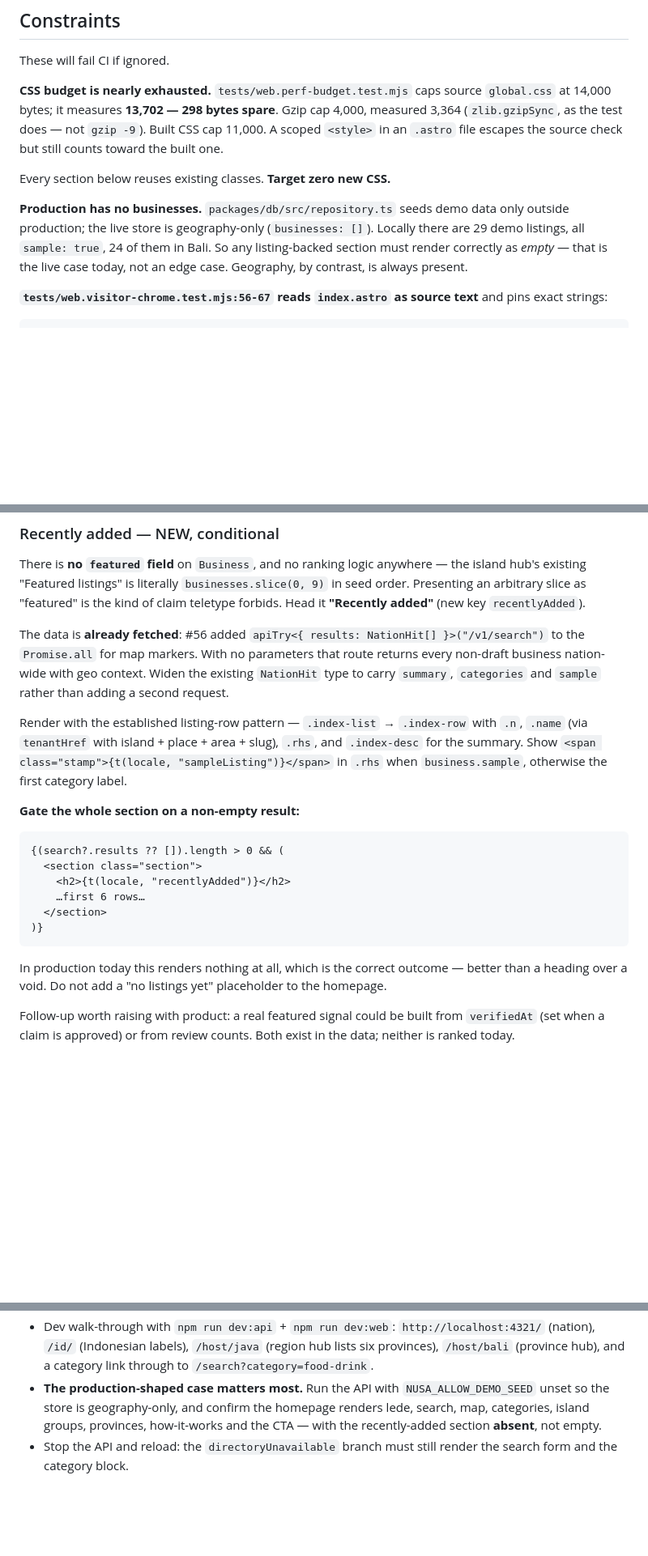
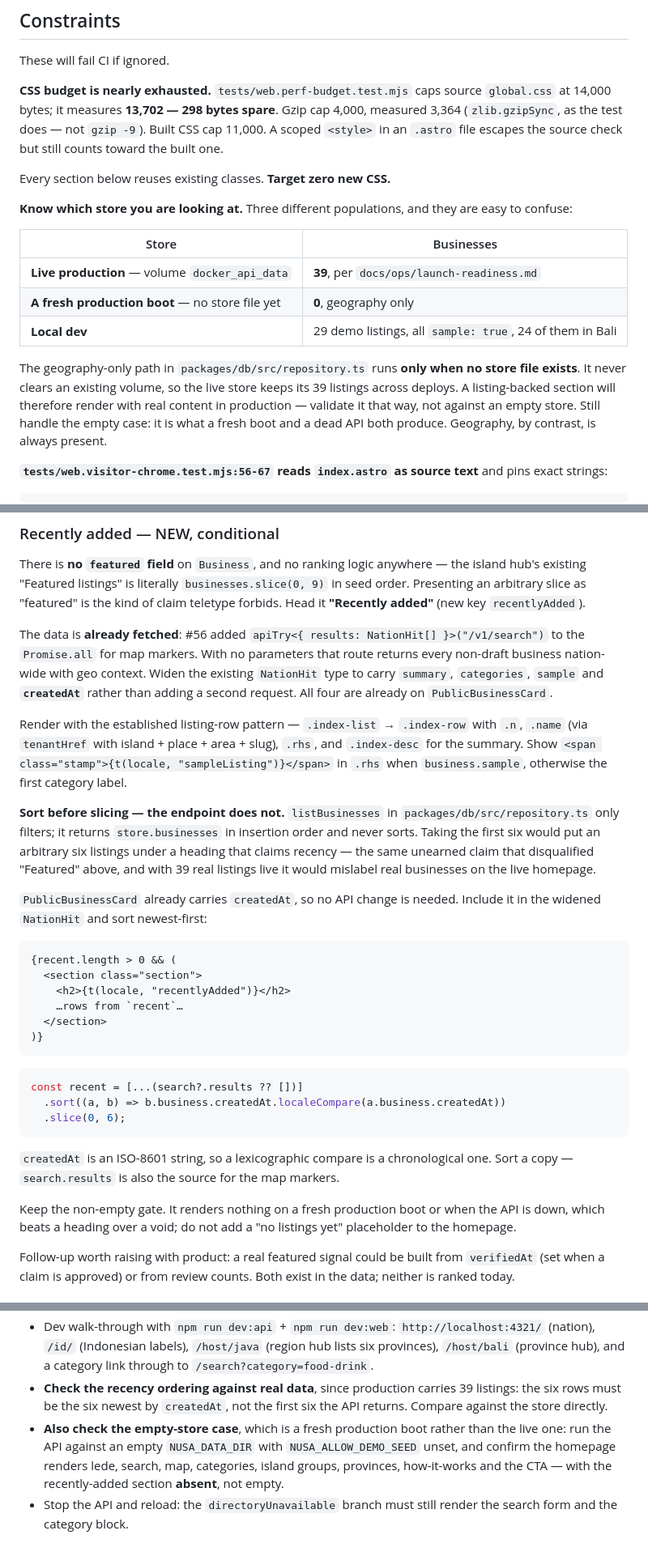
Before and after one commit to consciousclarity/nusa.business, a Markdown page: docs/design/homepage.md, 3 parts joined by grey strips. Shown at 81% size. GitHub-like rendering; blank space fills up the shorter version.

Commit message:
docs: correct production store state and recency ordering in homepage spec
Two defects Greptile found in the spec, both mine, and they compound.

P2 — production store state was wrong. The spec claimed production has no
businesses. docs/ops/launch-readiness.md records the live volume
docker_api_data holding 39 businesses. The geography-only path in
repository.ts runs only when no store file exists; it never clears an
existing volume. Replaced the claim with a table separating the three
populations that were being conflated: live production (39), a fresh
production boot (0), and local dev (29 demo listings). Implementers were
being told to validate listing-backed behaviour against the wrong scenario.

P1 — "Recently added" would not have been recent. listBusinesses only
filters; it returns store.businesses in insertion order and never sorts, so
slicing the first six labels an arbitrary six listings as newest. That is the
same unearned claim that disqualified "Featured" earlier in the same
document, and with 39 live listings it would mislabel real businesses.
PublicBusinessCard already carries createdAt, so no API change is needed:
added it to the NationHit widening and specified a newest-first sort on a
copy before slicing, since search.results also feeds the map markers.

Also corrected a knock-on of P2 that followed from the same bad premise: the
argument for deferring a nation-level /c/{category} route rested on there
being zero listings nation-wide. With 39 live it would satisfy ADR-006 rule 2
and be indexable today, so it is a near-term follow-up, and the cost of
pointing 16 homepage links at a robots-disallowed path is now stated plainly
rather than waved away.

Verification updated to match: check the six rows really are the six newest
against the store, and treat the empty-store case as a fresh boot rather than
as the live state.

Docs only. 265/265 tests pass.

Co-Authored-By: Claude Opus 5 <noreply@anthropic.com>
Claude-Session: https://claude.ai/code/session_01VZAisqU2M8bJd4JsMq4fhG

````diff
--- a/docs/design/homepage.md
+++ b/docs/design/homepage.md
@@ -81,11 +81,21 @@ file escapes the source check but still counts toward the built one.
 
 Every section below reuses existing classes. **Target zero new CSS.**
 
-**Production has no businesses.** `packages/db/src/repository.ts` seeds demo data
-only outside production; the live store is geography-only (`businesses: []`).
-Locally there are 29 demo listings, all `sample: true`, 24 of them in Bali. So
-any listing-backed section must render correctly as *empty* — that is the live
-case today, not an edge case. Geography, by contrast, is always present.
+**Know which store you are looking at.** Three different populations, and they
+are easy to confuse:
+
+| Store | Businesses |
+|---|---|
+| **Live production** — volume `docker_api_data` | **39**, per `docs/ops/launch-readiness.md` |
+| **A fresh production boot** — no store file yet | **0**, geography only |
+| **Local dev** | 29 demo listings, all `sample: true`, 24 of them in Bali |
+
+The geography-only path in `packages/db/src/repository.ts` runs **only when no
+store file exists**. It never clears an existing volume, so the live store keeps
+its 39 listings across deploys. A listing-backed section will therefore render
+with real content in production — validate it that way, not against an empty
+store. Still handle the empty case: it is what a fresh boot and a dead API both
+produce. Geography, by contrast, is always present.
 
 **`tests/web.visitor-chrome.test.mjs:56-67` reads `index.astro` as source text**
 and pins exact strings:
@@ -245,27 +260,45 @@ The data is **already fetched**: #56 added
 `apiTry<{ results: NationHit[] }>("/v1/search")` to the `Promise.all` for map
 markers. With no parameters that route returns every non-draft business
 nation-wide with geo context. Widen the existing `NationHit` type to carry
-`summary`, `categories` and `sample` rather than adding a second request.
+`summary`, `categories`, `sample` and **`createdAt`** rather than adding a second
+request. All four are already on `PublicBusinessCard`.
 
 Render with the established listing-row pattern — `.index-list` → `.index-row`
 with `.n`, `.name` (via `tenantHref` with island + place + area + slug), `.rhs`,
 and `.index-desc` for the summary. Show `<span class="stamp">{t(locale, "sampleListing")}</span>`
 in `.rhs` when `business.sample`, otherwise the first category label.
 
-**Gate the whole section on a non-empty result:**
+**Sort before slicing — the endpoint does not.** `listBusinesses` in
+`packages/db/src/repository.ts` only filters; it returns `store.businesses` in
+insertion order and never sorts. Taking the first six would put an arbitrary six
+listings under a heading that claims recency — the same unearned claim that
+disqualified "Featured" above, and with 39 real listings live it would mislabel
+real businesses on the live homepage.
+
+`PublicBusinessCard` already carries `createdAt`, so no API change is needed.
+Include it in the widened `NationHit` and sort newest-first:
 
 ```astro
-{(search?.results ?? []).length > 0 && (
+{recent.length > 0 && (
   <section class="section">
     <h2>{t(locale, "recentlyAdded")}</h2>
-    …first 6 rows…
+    …rows from `recent`…
   </section>
 )}
 ```
 
-In production today this renders nothing at all, which is the correct outcome —
-better than a heading over a void. Do not add a "no listings yet" placeholder to
-the homepage.
+```ts
+const recent = [...(search?.results ?? [])]
+  .sort((a, b) => b.business.createdAt.localeCompare(a.business.createdAt))
+  .slice(0, 6);
+```
+
+`createdAt` is an ISO-8601 string, so a lexicographic compare is a chronological
+one. Sort a copy — `search.results` is also the source for the map markers.
+
+Keep the non-empty gate. It renders nothing on a fresh production boot or when
+the API is down, which beats a heading over a void; do not add a "no listings
+yet" placeholder to the homepage.
 
 Follow-up worth raising with product: a real featured signal could be built from
 `verifiedAt` (set when a claim is approved) or from review counts. Both exist in
@@ -361,10 +395,13 @@ npm run build:packages && npm run build && npm test
   `http://localhost:4321/` (nation), `/id/` (Indonesian labels), `/host/java`
   (region hub lists six provinces), `/host/bali` (province hub), and a category
   link through to `/search?category=food-drink`.
-- **The production-shaped case matters most.** Run the API with
-  `NUSA_ALLOW_DEMO_SEED` unset so the store is geography-only, and confirm the
-  homepage renders lede, search, map, categories, island groups, provinces,
-  how-it-works and the CTA — with the recently-added section **absent**, not
-  empty.
+- **Check the recency ordering against real data**, since production carries 39
+  listings: the six rows must be the six newest by `createdAt`, not the first six
+  the API returns. Compare against the store directly.
+- **Also check the empty-store case**, which is a fresh production boot rather
+  than the live one: run the API against an empty `NUSA_DATA_DIR` with
+  `NUSA_ALLOW_DEMO_SEED` unset, and confirm the homepage renders lede, search,
+  map, categories, island groups, provinces, how-it-works and the CTA — with the
+  recently-added section **absent**, not empty.
 - Stop the API and reload: the `directoryUnavailable` branch must still render
   the search form and the category block.
````
Also changed, not shown: other parts of docs/design/homepage.md (+12 -6 lines).
